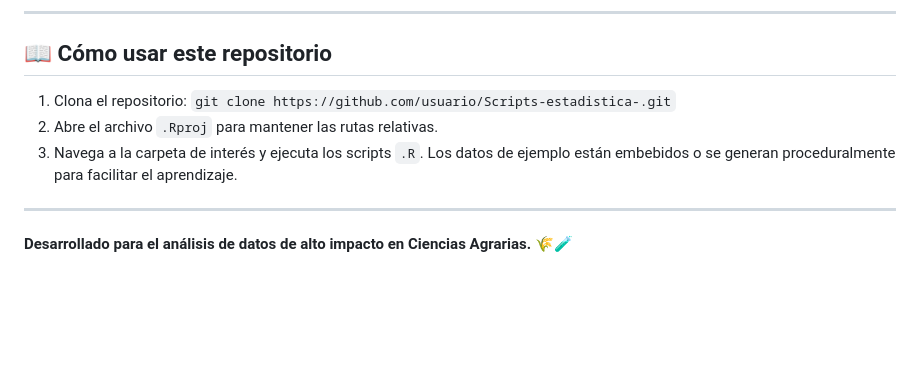
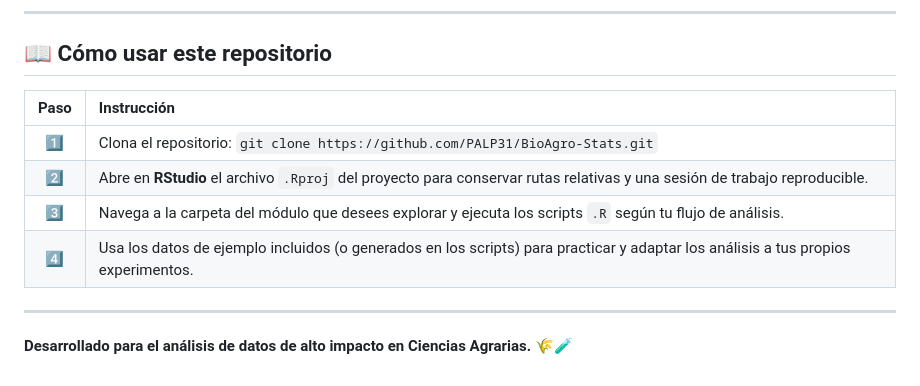
Before and after one commit to PALP31/BioAgro-Stats, a Markdown page: README.md, the part around the change. GitHub-like rendering; blank space fills up the shorter version.

Commit message:
docs: improve README usage steps and update clone URL (#7)
Agent-Logs-Url: https://github.com/PALP31/BioAgro-Stats/sessions/df162196-c80e-44d1-a515-665733ec38e3

Co-authored-by: copilot-swe-agent[bot] <198982749+Copilot@users.noreply.github.com>
Co-authored-by: PALP31 <180587161+PALP31@users.noreply.github.com>

```diff
--- a/README.md
+++ b/README.md
@@ -52,9 +52,12 @@ Para ejecutar estos scripts, se recomienda tener instalada la última versión d
 ---
 
 ## 📖 Cómo usar este repositorio
-1. Clona el repositorio: `git clone https://github.com/usuario/Scripts-estadistica-.git`
-2. Abre el archivo `.Rproj` para mantener las rutas relativas.
-3. Navega a la carpeta de interés y ejecuta los scripts `.R`. Los datos de ejemplo están embebidos o se generan proceduralmente para facilitar el aprendizaje.
+| Paso | Instrucción |
+| :---: | :--- |
+| 1️⃣ | Clona el repositorio: `git clone https://github.com/PALP31/BioAgro-Stats.git` |
+| 2️⃣ | Abre en **RStudio** el archivo `.Rproj` del proyecto para conservar rutas relativas y una sesión de trabajo reproducible. |
+| 3️⃣ | Navega a la carpeta del módulo que desees explorar y ejecuta los scripts `.R` según tu flujo de análisis. |
+| 4️⃣ | Usa los datos de ejemplo incluidos (o generados en los scripts) para practicar y adaptar los análisis a tus propios experimentos. |
 
 ---
 **Desarrollado para el análisis de datos de alto impacto en Ciencias Agrarias.** 🌾🧪
```
